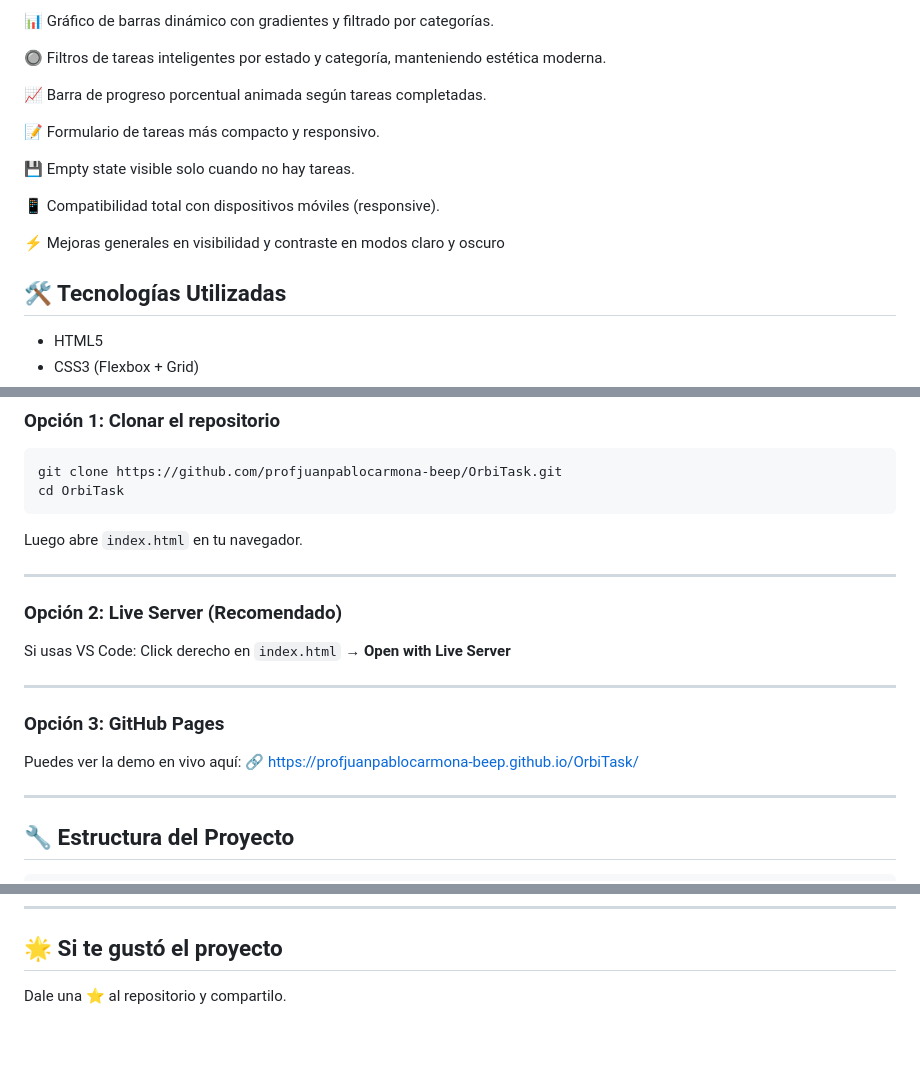
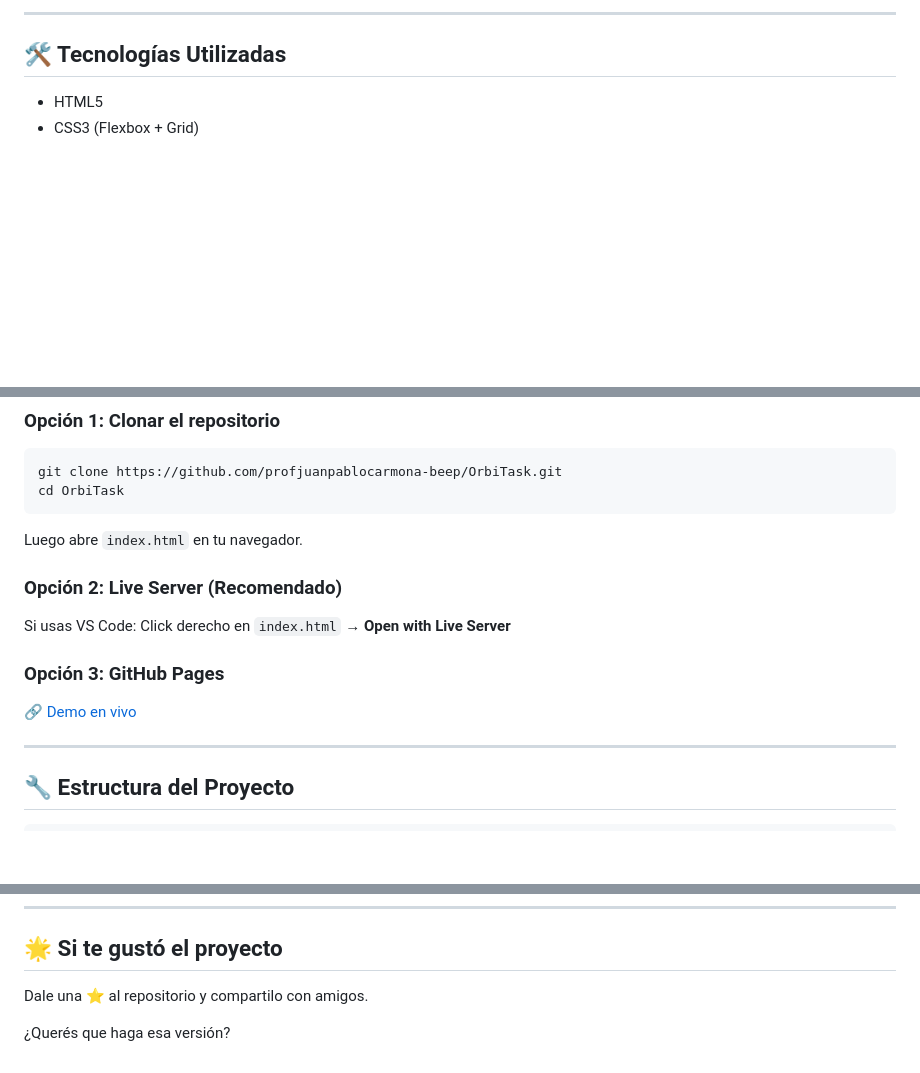
Before and after one commit to profjuanpablocarmona-beep/OrbiTask, a Markdown page: README.md, 3 parts joined by grey strips. Drawn GitHub-style; blank space fills up the shorter version.

```diff
--- a/README.md
+++ b/README.md
@@ -103,17 +89,5 @@ En esta versión se incorporaron las siguientes mejoras:
 
-📊 Gráfico de barras dinámico con gradientes y filtrado por categorías.
-
-🔘 Filtros de tareas inteligentes por estado y categoría, manteniendo estética moderna.
-
-📈 Barra de progreso porcentual animada según tareas completadas.
-
-📝 Formulario de tareas más compacto y responsivo.
-
-💾 Empty state visible solo cuando no hay tareas.
-
-📱 Compatibilidad total con dispositivos móviles (responsive).
-
-⚡ Mejoras generales en visibilidad y contraste en modos claro y oscuro
+---
 
 ## 🛠️ Tecnologías Utilizadas
 
@@ -137,19 +111,14 @@ cd OrbiTask
 
 Luego abre `index.html` en tu navegador.
 
----
-
 ### Opción 2: Live Server (Recomendado)
 
 Si usas VS Code:
 Click derecho en `index.html` → **Open with Live Server**
 
----
-
 ### Opción 3: GitHub Pages
 
-Puedes ver la demo en vivo aquí:
-🔗 [https://profjuanpablocarmona-beep.github.io/OrbiTask/](https://profjuanpablocarmona-beep.github.io/OrbiTask/)
+🔗 [Demo en vivo](https://profjuanpablocarmona-beep.github.io/OrbiTask/)
 
 ---
 
@@ -188,4 +157,7 @@ OrbiTask/
 
 ## 🌟 Si te gustó el proyecto
 
-Dale una ⭐ al repositorio y compartilo.
+Dale una ⭐ al repositorio y compartilo con amigos.
+
+
+¿Querés que haga esa versión?
```
Also changed, not shown: other parts of README.md (+29 -43 lines).
